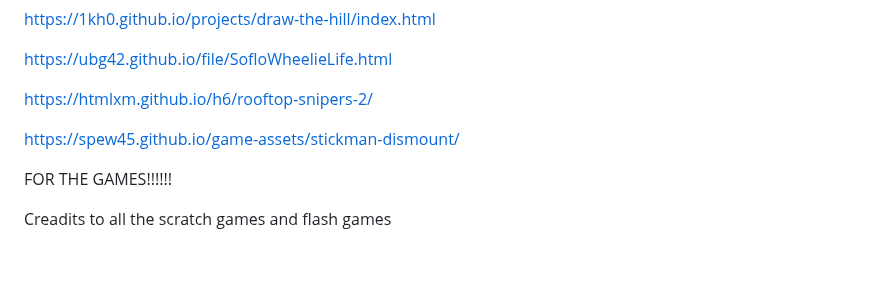
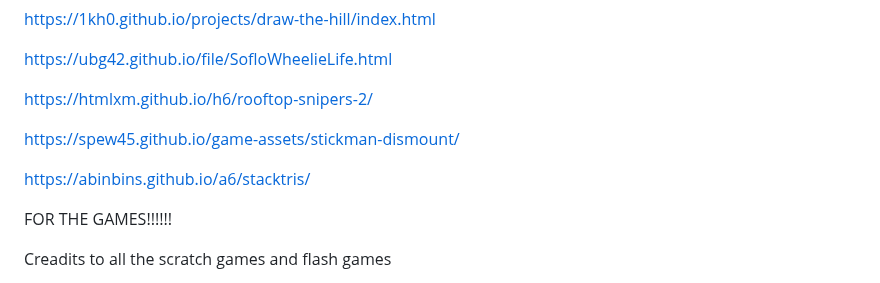
Before and after one commit to ubg42/ubg42.github.io, a Markdown page: README.md, the part around the change. Rendered like a GitHub page; blank space fills up the shorter version.

Commit message:
Add link to stacktris in README

```diff
--- a/README.md
+++ b/README.md
@@ -392,6 +392,8 @@ https://htmlxm.github.io/h6/rooftop-snipers-2/
 
 https://spew45.github.io/game-assets/stickman-dismount/
 
+https://abinbins.github.io/a6/stacktris/
+
 FOR THE GAMES!!!!!!
 
 Creadits to all the scratch games and flash games
```
